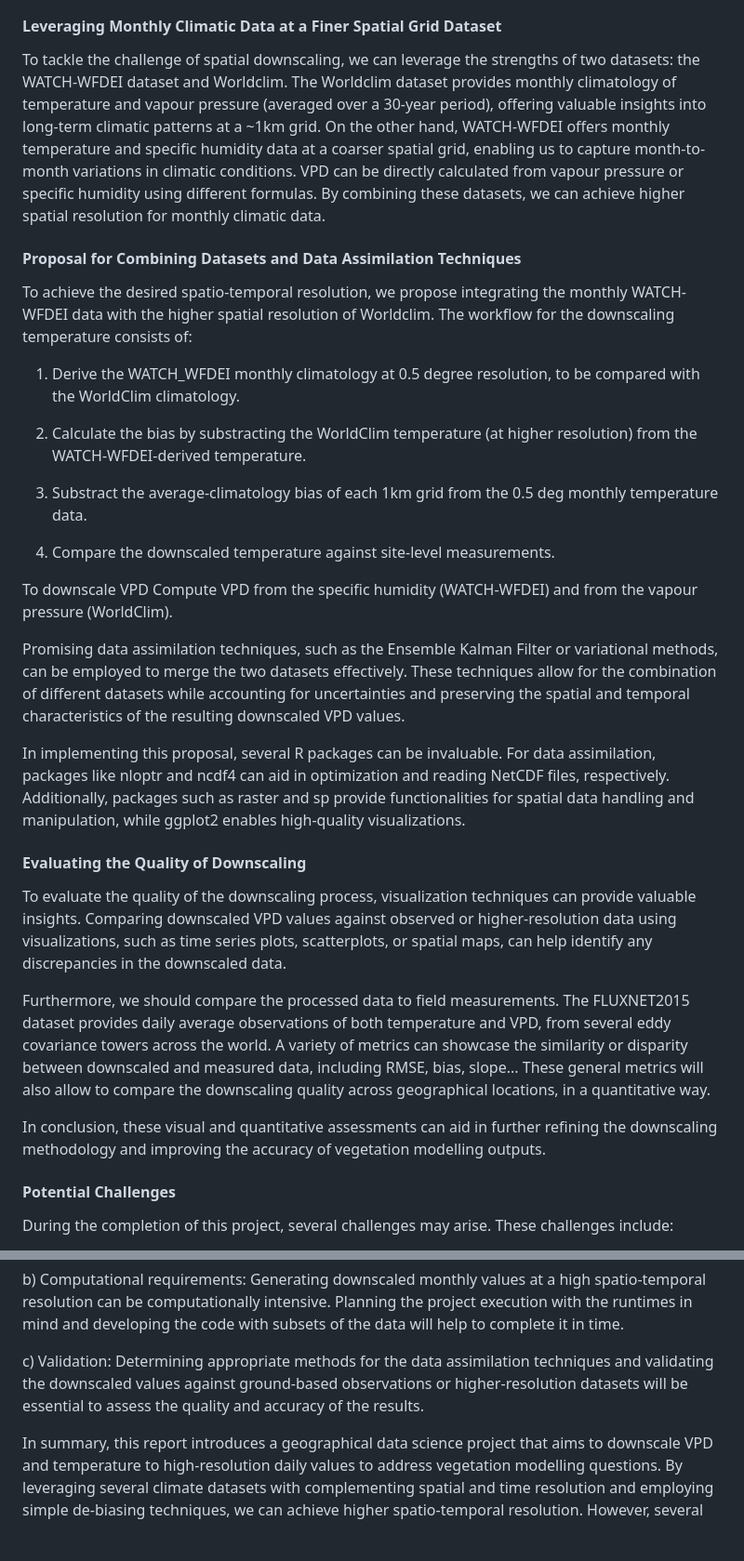
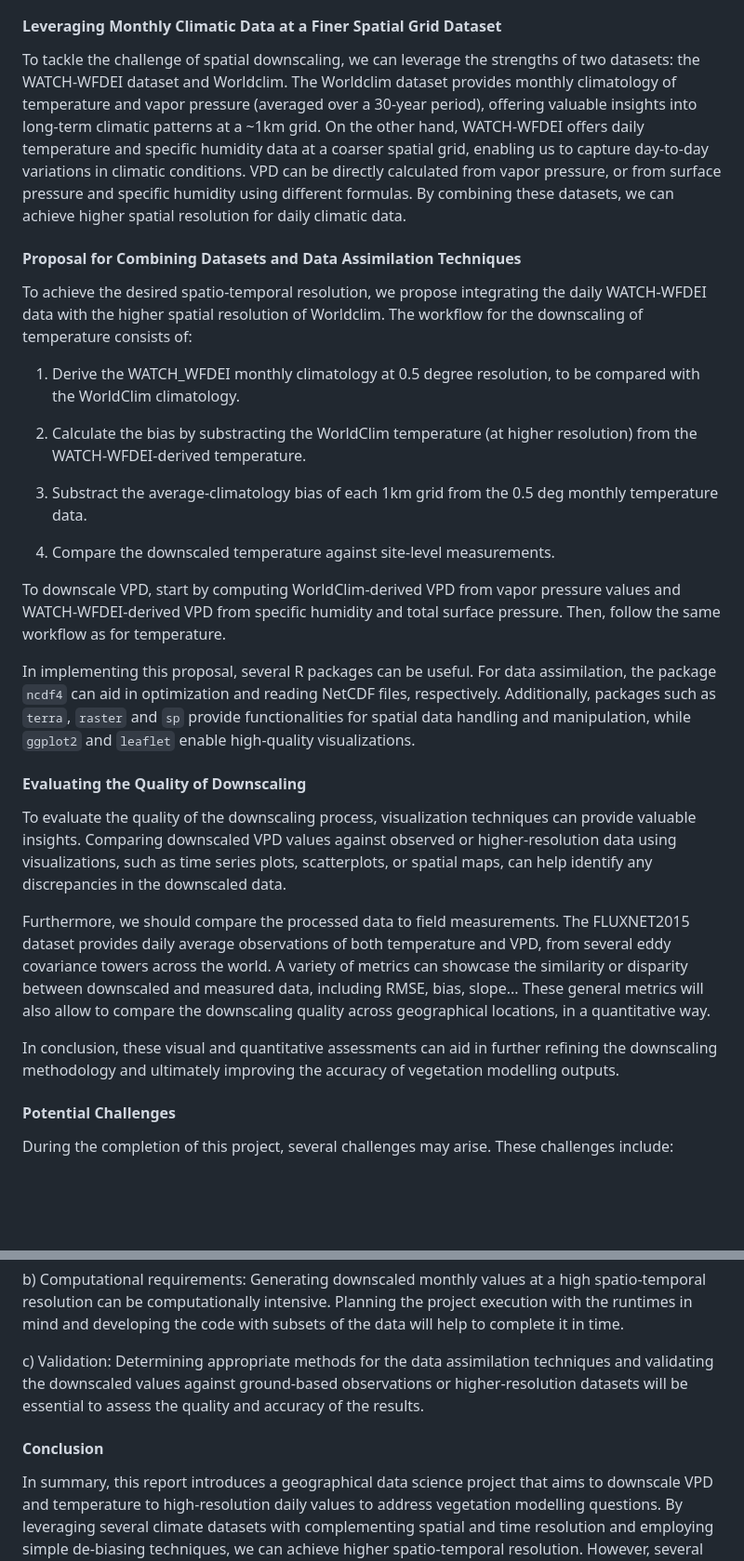
Before and after one commit to pepaaran/agds_proseminar_example, a Markdown page: README.md, 2 parts joined by grey strips. Shown at 93% size. GitHub-like rendering; blank space fills up the shorter version.

Commit message:
update methods

```diff
--- a/README.md
+++ b/README.md
@@ -54,11 +54,11 @@ Moreover, downscaled climatic data with higher spatial resolution enables more p
 
 #### Leveraging Monthly Climatic Data at a Finer Spatial Grid Dataset
 
-To tackle the challenge of spatial downscaling, we can leverage the strengths of two datasets: the WATCH-WFDEI dataset and Worldclim. The Worldclim dataset provides monthly climatology of temperature and vapour pressure (averaged over a 30-year period), offering valuable insights into long-term climatic patterns at a ~1km grid. On the other hand, WATCH-WFDEI offers monthly temperature and specific humidity data at a coarser spatial grid, enabling us to capture month-to-month variations in climatic conditions. VPD can be directly calculated from vapour pressure or specific humidity using different formulas. By combining these datasets, we can achieve higher spatial resolution for monthly climatic data.
+To tackle the challenge of spatial downscaling, we can leverage the strengths of two datasets: the WATCH-WFDEI dataset and Worldclim. The Worldclim dataset provides monthly climatology of temperature and vapor pressure (averaged over a 30-year period), offering valuable insights into long-term climatic patterns at a ~1km grid. On the other hand, WATCH-WFDEI offers daily temperature and specific humidity data at a coarser spatial grid, enabling us to capture day-to-day variations in climatic conditions. VPD can be directly calculated from vapor pressure, or from surface pressure and specific humidity using different formulas. By combining these datasets, we can achieve higher spatial resolution for daily climatic data.
 
 #### Proposal for Combining Datasets and Data Assimilation Techniques
 
-To achieve the desired spatio-temporal resolution, we propose integrating the monthly WATCH-WFDEI data with the higher spatial resolution of Worldclim. The workflow for the downscaling temperature consists of:
+To achieve the desired spatio-temporal resolution, we propose integrating the daily WATCH-WFDEI data with the higher spatial resolution of Worldclim. The workflow for the downscaling of temperature consists of:
 
 1. Derive the WATCH_WFDEI monthly climatology at 0.5 degree resolution, to be compared with the WorldClim climatology.
 
@@ -68,11 +68,9 @@ To achieve the desired spatio-temporal resolution, we propose integrating the mo
 
 4. Compare the downscaled temperature against site-level measurements.
 
-To downscale VPD Compute VPD from the specific humidity (WATCH-WFDEI) and from the vapour pressure (WorldClim).
+To downscale VPD, start by computing WorldClim-derived VPD from vapor pressure values and WATCH-WFDEI-derived VPD from specific humidity and total surface pressure. Then, follow the same workflow as for temperature.
 
-Promising data assimilation techniques, such as the Ensemble Kalman Filter or variational methods, can be employed to merge the two datasets effectively. These techniques allow for the combination of different datasets while accounting for uncertainties and preserving the spatial and temporal characteristics of the resulting downscaled VPD values.
-
-In implementing this proposal, several R packages can be invaluable. For data assimilation, packages like nloptr and ncdf4 can aid in optimization and reading NetCDF files, respectively. Additionally, packages such as raster and sp provide functionalities for spatial data handling and manipulation, while ggplot2 enables high-quality visualizations.
+In implementing this proposal, several R packages can be useful. For data assimilation, the package `ncdf4` can aid in optimization and reading NetCDF files, respectively. Additionally, packages such as `terra`, `raster` and `sp` provide functionalities for spatial data handling and manipulation, while `ggplot2` and `leaflet` enable high-quality visualizations.
 
 #### Evaluating the Quality of Downscaling
 
@@ -80,7 +78,7 @@ To evaluate the quality of the downscaling process, visualization techniques can
 
 Furthermore, we should compare the processed data to field measurements. The FLUXNET2015 dataset provides daily average observations of both temperature and VPD, from several eddy covariance towers across the world. A variety of metrics can showcase the similarity or disparity between downscaled and measured data, including RMSE, bias, slope... These general metrics will also allow to compare the downscaling quality across geographical locations, in a quantitative way.
 
-In conclusion, these visual and quantitative assessments can aid in further refining the downscaling methodology and improving the accuracy of vegetation modelling outputs.
+In conclusion, these visual and quantitative assessments can aid in further refining the downscaling methodology and ultimately improving the accuracy of vegetation modelling outputs.
 
 #### Potential Challenges
 
@@ -92,5 +90,6 @@ b) Computational requirements: Generating downscaled monthly values at a high sp
 
 c) Validation: Determining appropriate methods for the data assimilation techniques and validating the downscaled values against ground-based observations or higher-resolution datasets will be essential to assess the quality and accuracy of the results.
 
+#### Conclusion
 
 In summary, this report introduces a geographical data science project that aims to downscale VPD and temperature to high-resolution daily values to address vegetation modelling questions. By leveraging several climate datasets with complementing spatial and time resolution and employing simple de-biasing techniques, we can achieve higher spatio-temporal resolution. However, several challenges must be addressed, including data quality, computational requirements, and validation. Various evaluation techniques will assist in assessing the quality of the downscaled data.
```
